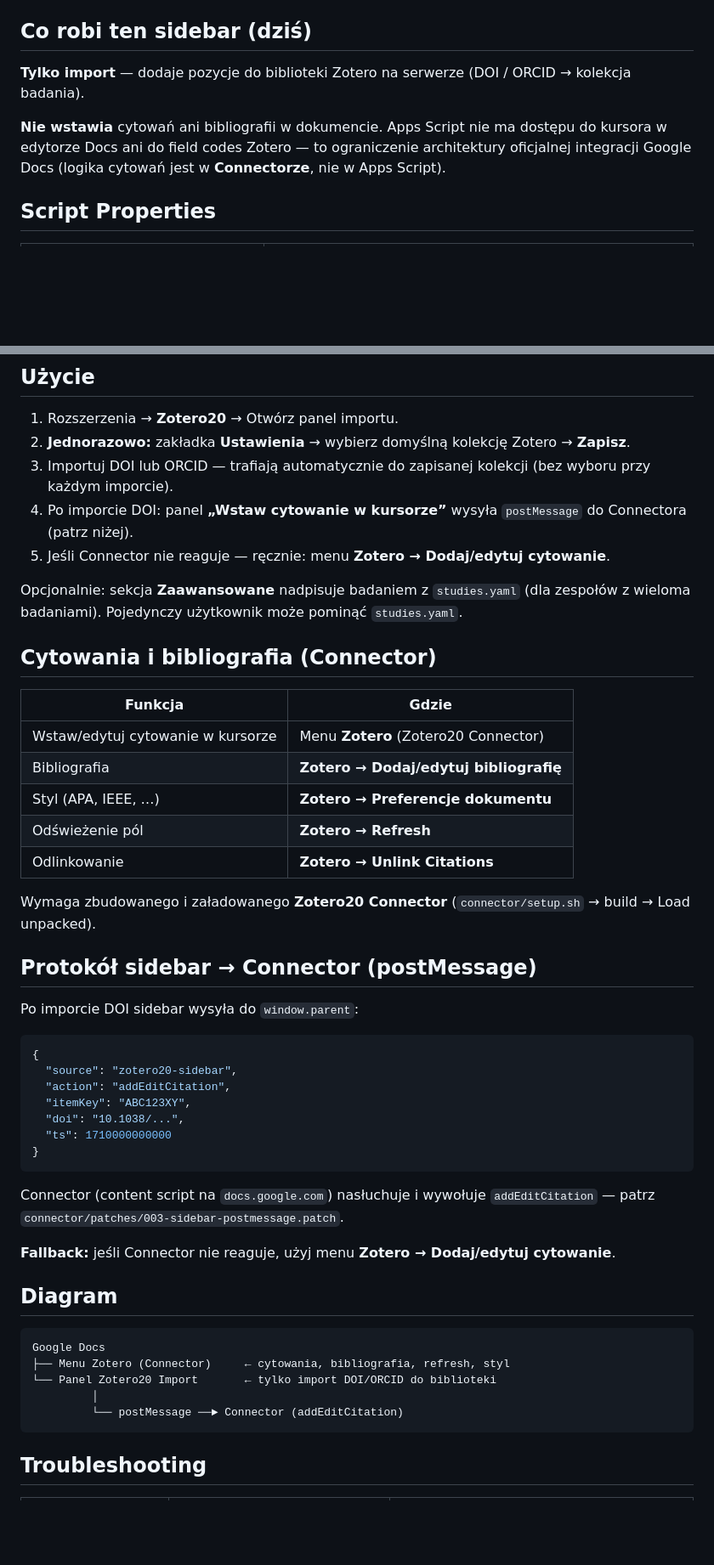
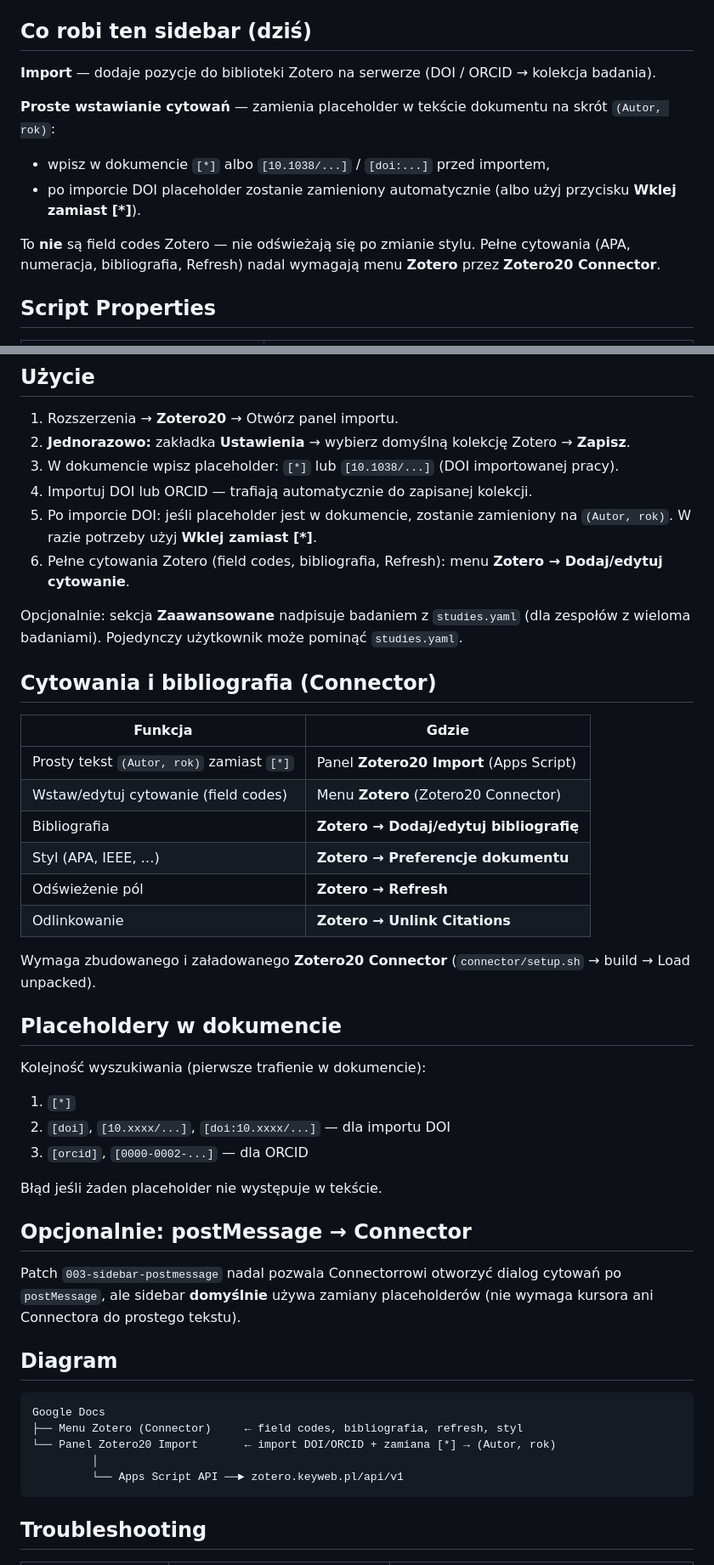
Before and after one commit to Vitz/zotero20, a Markdown page: google-docs/sidebar/README.md, 2 parts joined by grey strips. Shown at 85% size. Rendered like a GitHub page; blank space fills up the shorter version.

Commit message:
Update sidebar README for placeholder-based citation paste.
Document [*]/DOI placeholder workflow and clarify distinction from Connector field codes.

````diff
--- a/google-docs/sidebar/README.md
+++ b/google-docs/sidebar/README.md
@@ -4,9 +4,13 @@ Base URL: `https://zotero.keyweb.pl/api/v1`
 
 ## Co robi ten sidebar (dziś)
 
-**Tylko import** — dodaje pozycje do biblioteki Zotero na serwerze (DOI / ORCID → kolekcja badania).
+**Import** — dodaje pozycje do biblioteki Zotero na serwerze (DOI / ORCID → kolekcja badania).
 
-**Nie wstawia** cytowań ani bibliografii w dokumencie. Apps Script nie ma dostępu do kursora w edytorze Docs ani do field codes Zotero — to ograniczenie architektury oficjalnej integracji Google Docs (logika cytowań jest w **Connectorze**, nie w Apps Script).
+**Proste wstawianie cytowań** — zamienia placeholder w tekście dokumentu na skrót `(Autor, rok)`:
+- wpisz w dokumencie `[*]` albo `[10.1038/...]` / `[doi:...]` przed importem,
+- po imporcie DOI placeholder zostanie zamieniony automatycznie (albo użyj przycisku **Wklej zamiast [*]**).
+
+To **nie** są field codes Zotero — nie odświeżają się po zmianie stylu. Pełne cytowania (APA, numeracja, bibliografia, Refresh) nadal wymagają menu **Zotero** przez **Zotero20 Connector**.
 
 ## Script Properties
 
@@ -20,9 +24,10 @@ Base URL: `https://zotero.keyweb.pl/api/v1`
 
 1. Rozszerzenia → **Zotero20** → Otwórz panel importu.
 2. **Jednorazowo:** zakładka **Ustawienia** → wybierz domyślną kolekcję Zotero → **Zapisz**.
-3. Importuj DOI lub ORCID — trafiają automatycznie do zapisanej kolekcji (bez wyboru przy każdym imporcie).
-4. Po imporcie DOI: panel **„Wstaw cytowanie w kursorze”** wysyła `postMessage` do Connectora (patrz niżej).
-5. Jeśli Connector nie reaguje — ręcznie: menu **Zotero → Dodaj/edytuj cytowanie**.
+3. W dokumencie wpisz placeholder: `[*]` lub `[10.1038/...]` (DOI importowanej pracy).
+4. Importuj DOI lub ORCID — trafiają automatycznie do zapisanej kolekcji.
+5. Po imporcie DOI: jeśli placeholder jest w dokumencie, zostanie zamieniony na `(Autor, rok)`. W razie potrzeby użyj **Wklej zamiast [*]**.
+6. Pełne cytowania Zotero (field codes, bibliografia, Refresh): menu **Zotero → Dodaj/edytuj cytowanie**.
 
 Opcjonalnie: sekcja **Zaawansowane** nadpisuje badaniem z `studies.yaml` (dla zespołów z wieloma badaniami). Pojedynczy użytkownik może pominąć `studies.yaml`.
 
@@ -30,7 +35,8 @@ Opcjonalnie: sekcja **Zaawansowane** nadpisuje badaniem z `studies.yaml` (dla ze
 
 | Funkcja | Gdzie |
 |---------|--------|
-| Wstaw/edytuj cytowanie w kursorze | Menu **Zotero** (Zotero20 Connector) |
+| Prosty tekst `(Autor, rok)` zamiast `[*]` | Panel **Zotero20 Import** (Apps Script) |
+| Wstaw/edytuj cytowanie (field codes) | Menu **Zotero** (Zotero20 Connector) |
 | Bibliografia | **Zotero → Dodaj/edytuj bibliografię** |
 | Styl (APA, IEEE, …) | **Zotero → Preferencje dokumentu** |
 | Odświeżenie pól | **Zotero → Refresh** |
@@ -38,32 +44,28 @@ Opcjonalnie: sekcja **Zaawansowane** nadpisuje badaniem z `studies.yaml` (dla ze
 
 Wymaga zbudowanego i załadowanego **Zotero20 Connector** (`connector/setup.sh` → build → Load unpacked).
 
-## Protokół sidebar → Connector (postMessage)
+## Placeholdery w dokumencie
 
-Po imporcie DOI sidebar wysyła do `window.parent`:
+Kolejność wyszukiwania (pierwsze trafienie w dokumencie):
 
-```json
-{
-  "source": "zotero20-sidebar",
-  "action": "addEditCitation",
-  "itemKey": "ABC123XY",
-  "doi": "10.1038/...",
-  "ts": 1710000000000
-}
-```
+1. `[*]`
+2. `[doi]`, `[10.xxxx/...]`, `[doi:10.xxxx/...]` — dla importu DOI
+3. `[orcid]`, `[0000-0002-...]` — dla ORCID
 
-Connector (content script na `docs.google.com`) nasłuchuje i wywołuje `addEditCitation` — patrz `connector/patches/003-sidebar-postmessage.patch`.
+Błąd jeśli żaden placeholder nie występuje w tekście.
 
-**Fallback:** jeśli Connector nie reaguje, użyj menu **Zotero → Dodaj/edytuj cytowanie**.
+## Opcjonalnie: postMessage → Connector
+
+Patch `003-sidebar-postmessage` nadal pozwala Connectorrowi otworzyć dialog cytowań po `postMessage`, ale sidebar **domyślnie** używa zamiany placeholderów (nie wymaga kursora ani Connectora do prostego tekstu).
 
 ## Diagram
 
 ```
 Google Docs
-├── Menu Zotero (Connector)     ← cytowania, bibliografia, refresh, styl
-└── Panel Zotero20 Import       ← tylko import DOI/ORCID do biblioteki
+├── Menu Zotero (Connector)     ← field codes, bibliografia, refresh, styl
+└── Panel Zotero20 Import       ← import DOI/ORCID + zamiana [*] → (Autor, rok)
          │
-         └── postMessage ──► Connector (addEditCitation)
+         └── Apps Script API ──► zotero.keyweb.pl/api/v1
 ```
 
 ## Troubleshooting
````
Also changed, not shown: other parts of google-docs/sidebar/README.md (+1 -0 lines).
